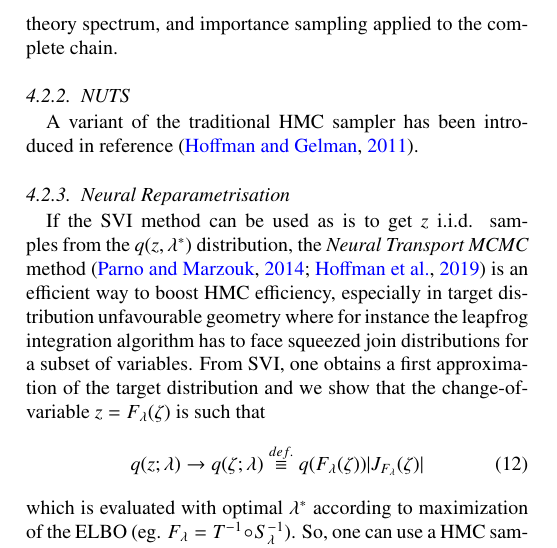
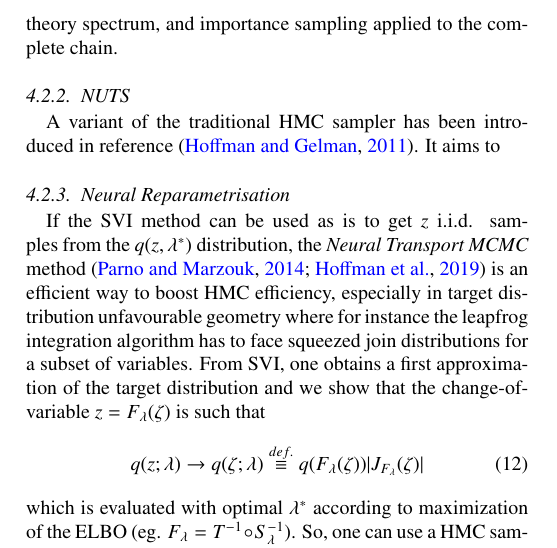
Before and after one commit to DifferentiableUniverseInitiative/jax-cosmo-paper, a LaTeX paper (paper.tex): part of one column of page 3 of 5, cut so that both start at the same text. Compiled offline with pdfLaTeX.

Commit message:
test github de jec

```diff
--- a/paper.tex
+++ b/paper.tex
@@ -347,7 +347,7 @@ If this is needed then HMC could use a fast approximation to a CMB theory spectr
 % Show the advantage of using NUTS
 % look at difference in efficiency in terms of how many times we need to call the model.
 
-A variant of the traditional HMC sampler has been introduced in reference \citep{nuts}.
+A variant of the traditional HMC sampler has been introduced in reference \citep{nuts}. It aims to
 
 
 \subsubsection{Neural Reparametrisation}
```
